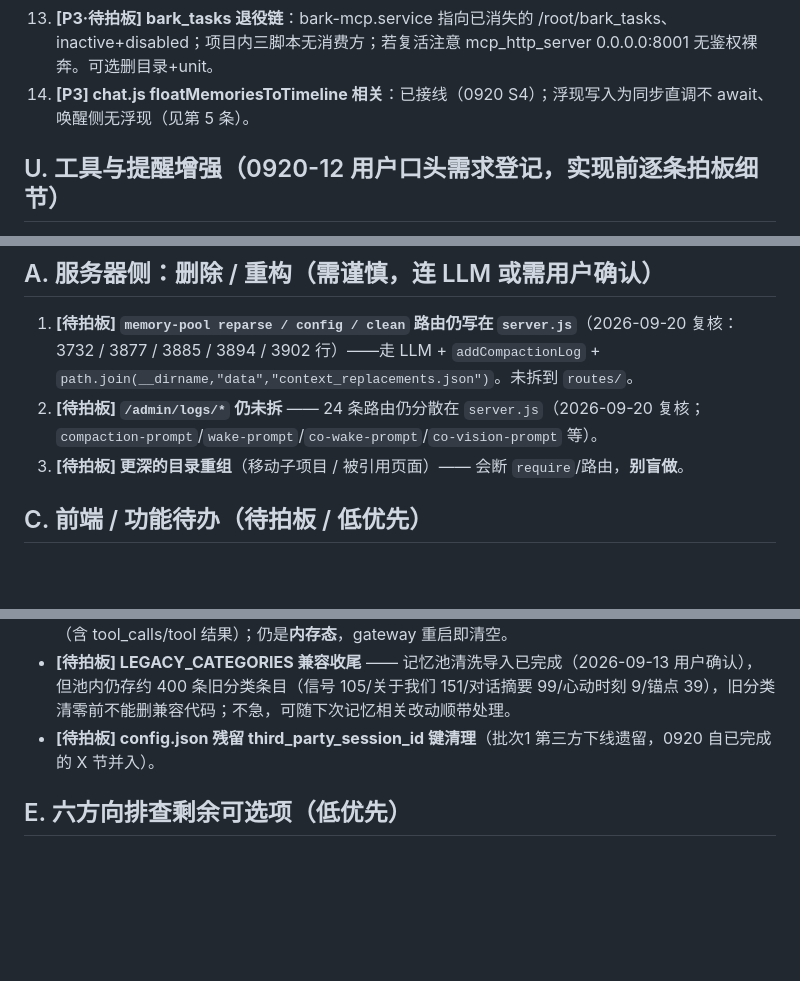
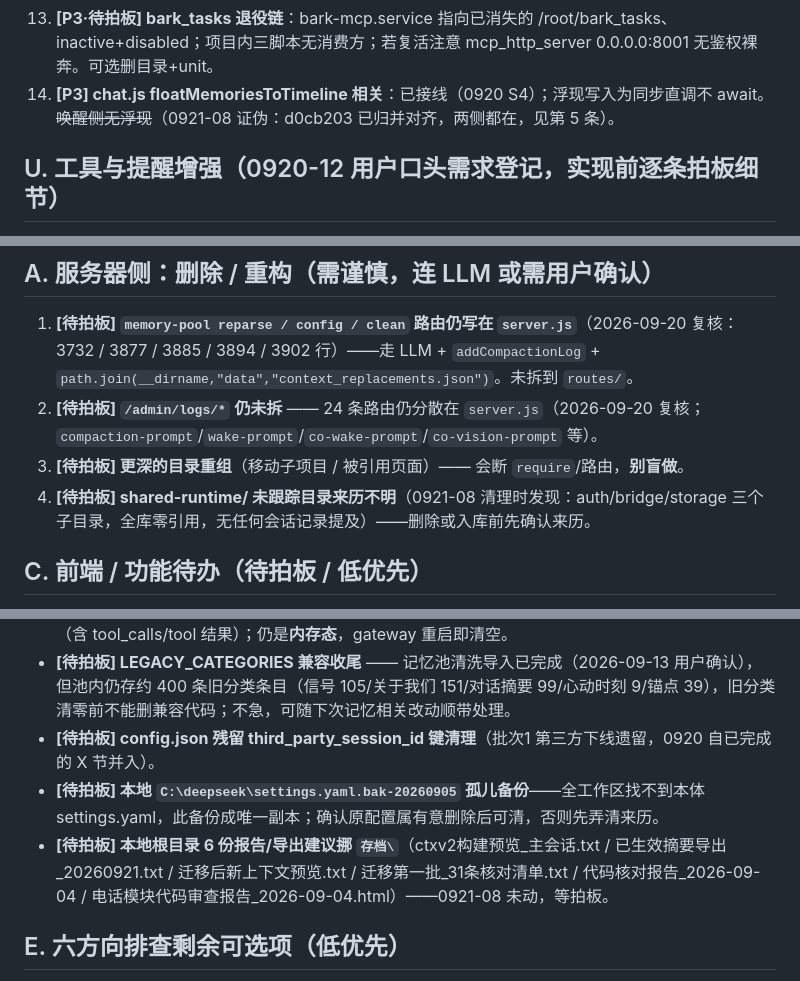
Before and after one commit to kejuanling/Heartbeat_Memory, a Markdown page: 工作流/05_遗留事项_待接手.md, 3 parts joined by grey strips. Rendered like a GitHub page; blank space fills up the shorter version.

```diff
--- a/工作流/05_遗留事项_待接手.md
+++ b/工作流/05_遗留事项_待接手.md
@@ -37,7 +38,7 @@
 11. **[P3·运行时文案残留]** memory-admission decide() why 串「quote 无 judge 复核」已过时（judge 已覆盖 quote）；memory-pool 只读报错串仍写「（wake-up）」。
 12. **[P3] /admin/logs/wake-up 读退役进程冻结日志 + MANAGED_SERVICES 仍列 wake-up 条目**（服务页恒显示 stopped）。
 13. **[P3·待拍板] bark_tasks 退役链**：bark-mcp.service 指向已消失的 /root/bark_tasks、inactive+disabled；项目内三脚本无消费方；若复活注意 mcp_http_server 0.0.0.0:8001 无鉴权裸奔。可选删目录+unit。
-14. **[P3] chat.js floatMemoriesToTimeline 相关**：已接线（0920 S4）；浮现写入为同步直调不 await、唤醒侧无浮现（见第 5 条）。
+14. **[P3] chat.js floatMemoriesToTimeline 相关**：已接线（0920 S4）；浮现写入为同步直调不 await。~~唤醒侧无浮现~~（0921-08 证伪：d0cb203 已归并对齐，两侧都在，见第 5 条）。
 
 ## U. 工具与提醒增强（0920-12 用户口头需求登记，实现前逐条拍板细节）
 
@@ -77,6 +78,7 @@
 1. **[待拍板] `memory-pool reparse / config / clean` 路由仍写在 `server.js`**（2026-09-20 复核：3732 / 3877 / 3885 / 3894 / 3902 行）——走 LLM + `addCompactionLog` + `path.join(__dirname,"data","context_replacements.json")`。未拆到 `routes/`。
 2. **[待拍板] `/admin/logs/*` 仍未拆** —— 24 条路由仍分散在 `server.js`（2026-09-20 复核；`compaction-prompt`/`wake-prompt`/`co-wake-prompt`/`co-vision-prompt` 等）。
 3. **[待拍板] 更深的目录重组**（移动子项目 / 被引用页面）—— 会断 `require`/路由，**别盲做**。
+4. **[待拍板] shared-runtime/ 未跟踪目录来历不明**（0921-08 清理时发现：auth/bridge/storage 三个子目录，全库零引用，无任何会话记录提及）——删除或入库前先确认来历。
 
 ## C. 前端 / 功能待办（待拍板 / 低优先）
 
@@ -104,6 +106,8 @@
 - **[待拍板] `/admin/logs/context` 需登录 + 需先发消息** 才拉得到实际上下文——工具循环后完整捕获（含 tool_calls/tool 结果）；仍是**内存态**，gateway 重启即清空。
 - **[待拍板] LEGACY_CATEGORIES 兼容收尾** —— 记忆池清洗导入已完成（2026-09-13 用户确认），但池内仍存约 400 条旧分类条目（信号 105/关于我们 151/对话摘要 99/心动时刻 9/锚点 39），旧分类清零前不能删兼容代码；不急，可随下次记忆相关改动顺带处理。
 - **[待拍板] config.json 残留 third_party_session_id 键清理**（批次1 第三方下线遗留，0920 自已完成的 X 节并入）。
+- **[待拍板] 本地 `C:\deepseek\settings.yaml.bak-20260905` 孤儿备份**——全工作区找不到本体 settings.yaml，此备份成唯一副本；确认原配置属有意删除后可清，否则先弄清来历。
+- **[待拍板] 本地根目录 6 份报告/导出建议挪 `存档\`**（ctxv2构建预览_主会话.txt / 已生效摘要导出_20260921.txt / 迁移后新上下文预览.txt / 迁移第一批_31条核对清单.txt / 代码核对报告_2026-09-04 / 电话模块代码审查报告_2026-09-04.html）——0921-08 未动，等拍板。
 
 ## E. 六方向排查剩余可选项（低优先）
 
```
Also changed, not shown: other parts of 工作流/05_遗留事项_待接手.md (+4 -3 lines), 工作流/02_本地Agent工作方法.md (+1 -1 lines).
